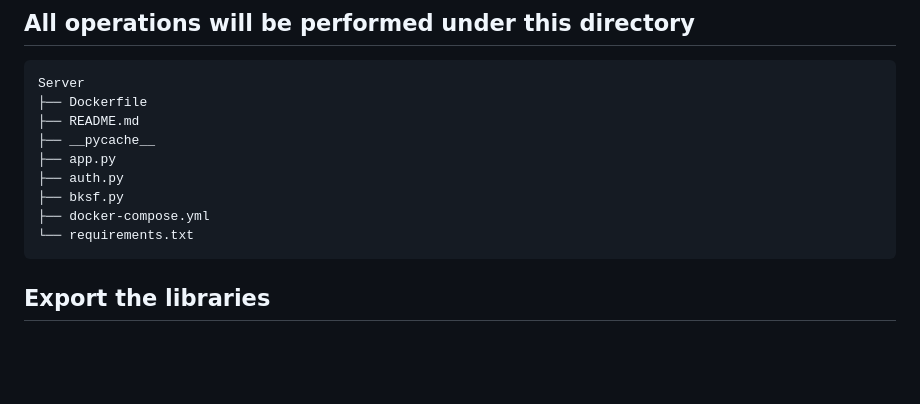
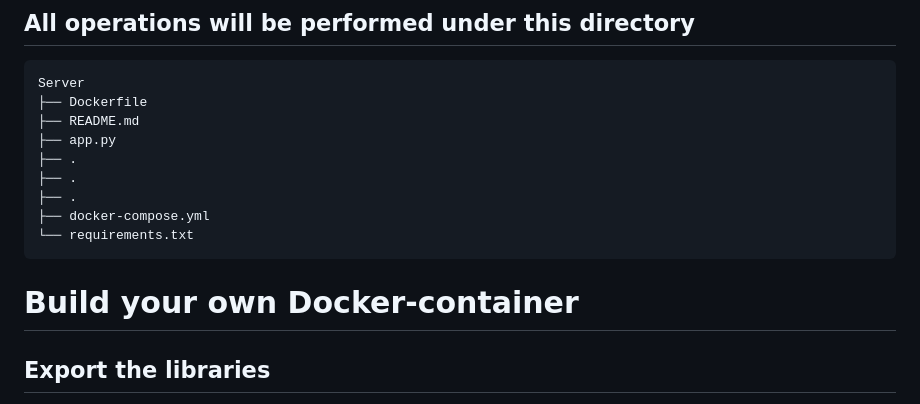
Before and after one commit to MGMCN/Team-GYUK, a Markdown page: Tutorials_for_docker/README.md, the part around the change. Rendered like a GitHub page; blank space fills up the shorter version.

````diff
--- a/Tutorials_for_docker/README.md
+++ b/Tutorials_for_docker/README.md
@@ -7,13 +7,14 @@ First make sure you have Docker and Docker-Compose tools installed on your compu
 Server
 ├── Dockerfile
 ├── README.md
-├── __pycache__
 ├── app.py
-├── auth.py
-├── bksf.py
+├── .
+├── .
+├── .
 ├── docker-compose.yml
 └── requirements.txt
 ```
+# Build your own Docker-container
 ## Export the libraries
 Execute this command in this directory to export the libraries needed to run the flask project.
 ```Bash
````
